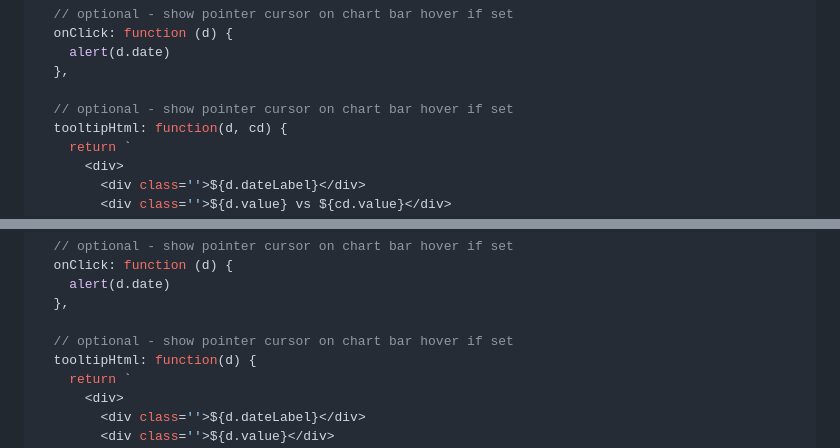
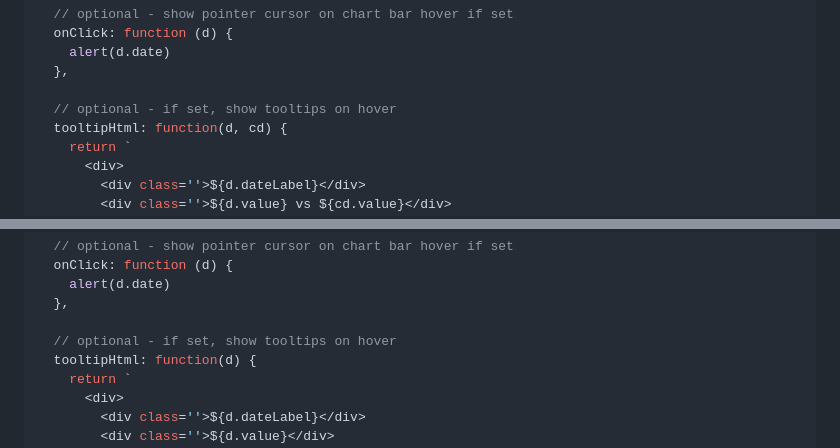
Before and after one commit to get-dx/d3-charts, a Markdown page: README.md, 2 parts joined by grey strips. Drawn GitHub-style.

```diff
--- a/README.md
+++ b/README.md
@@ -93,7 +93,7 @@ const linechart = new LineChart({
     alert(d.date)
   },
 
-  // optional - show pointer cursor on chart bar hover if set
+  // optional - if set, show tooltips on hover
   tooltipHtml: function(d, cd) {
     return `
       <div>
@@ -160,7 +160,7 @@ const scatterchart = new ScatterChart({
     alert(d.date)
   },
 
-  // optional - show pointer cursor on chart bar hover if set
+  // optional - if set, show tooltips on hover
   tooltipHtml: function(d) {
     return `
       <div>
```
